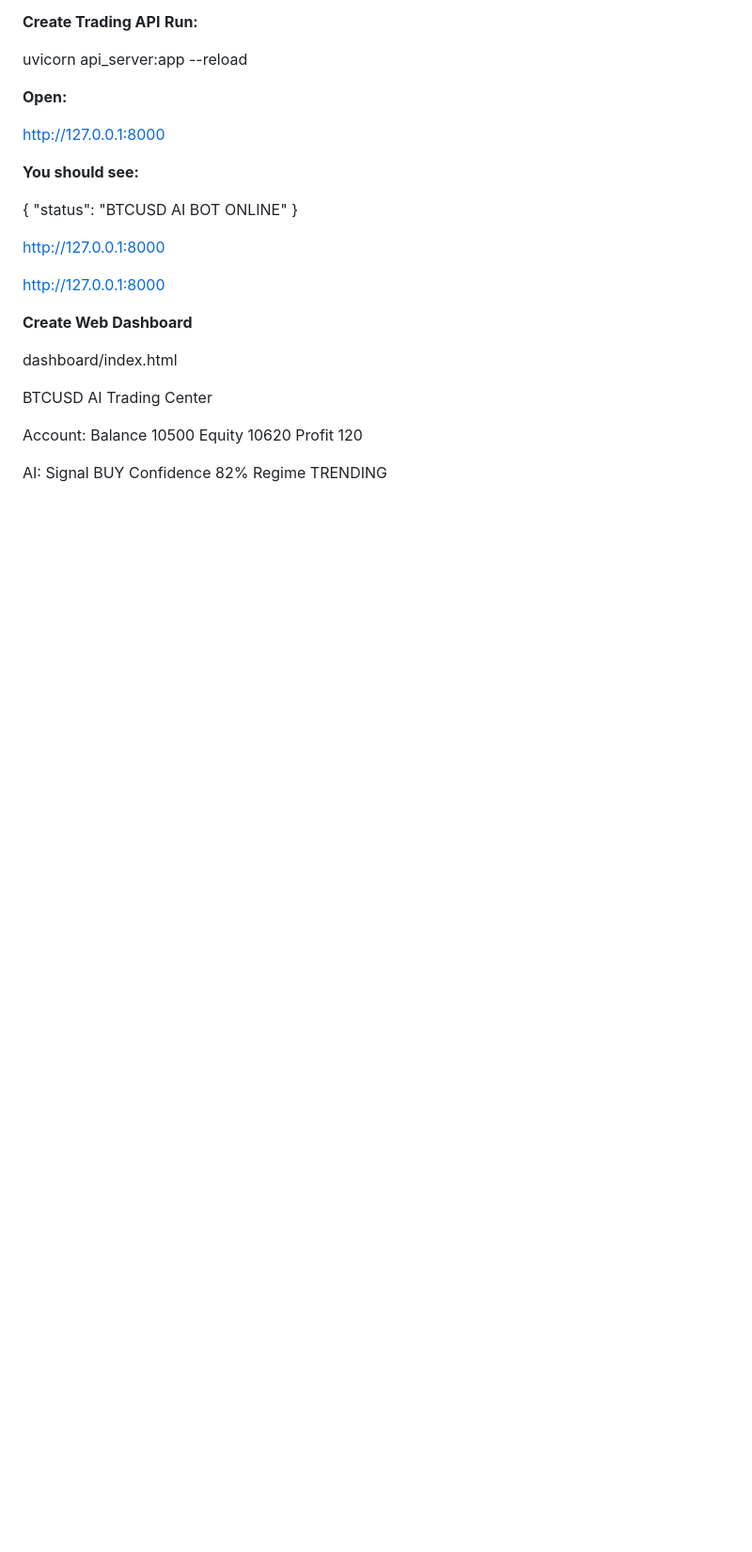
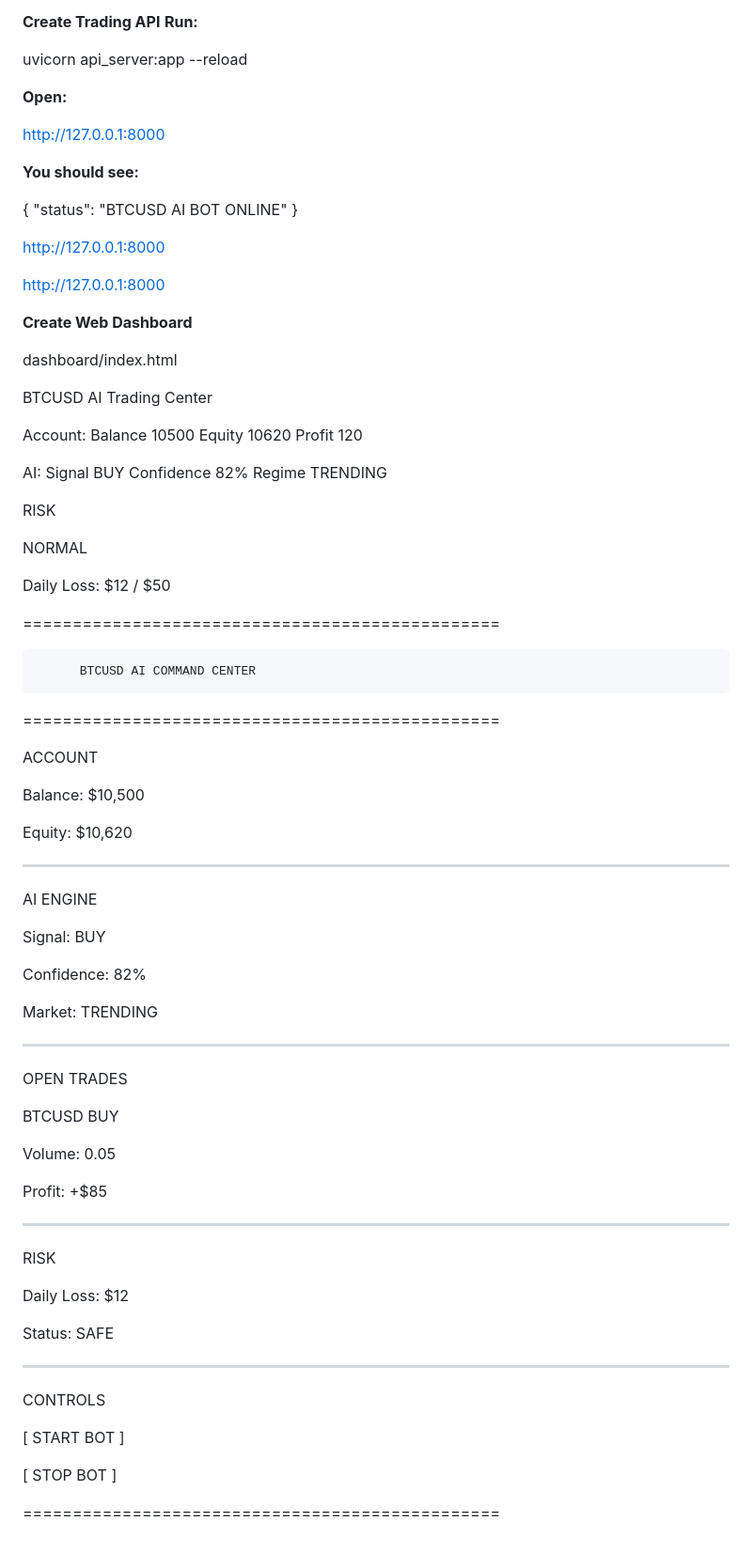
Before and after one commit to nkatheu11-cloud/ml-btc-scalper, a Markdown page: README.md, the part around the change. Shown at 94% size. Drawn GitHub-style; blank space fills up the shorter version.

Commit message:
Update README with AI command center details

```diff
--- a/README.md
+++ b/README.md
@@ -594,3 +594,78 @@ AI:
 Signal BUY
 Confidence 82%
 Regime TRENDING
+
+RISK
+
+NORMAL
+
+Daily Loss:
+$12 / $50
+
+================================================
+
+          BTCUSD AI COMMAND CENTER
+
+================================================
+
+
+ACCOUNT
+
+Balance:
+$10,500
+
+Equity:
+$10,620
+
+
+------------------------------------------------
+
+
+AI ENGINE
+
+Signal:
+BUY
+
+Confidence:
+82%
+
+Market:
+TRENDING
+
+
+------------------------------------------------
+
+
+OPEN TRADES
+
+BTCUSD BUY
+
+Volume:
+0.05
+
+Profit:
++$85
+
+
+------------------------------------------------
+
+
+RISK
+
+Daily Loss:
+$12
+
+Status:
+SAFE
+
+
+------------------------------------------------
+
+
+CONTROLS
+
+[ START BOT ]
+
+[ STOP BOT ]
+
+================================================
```
